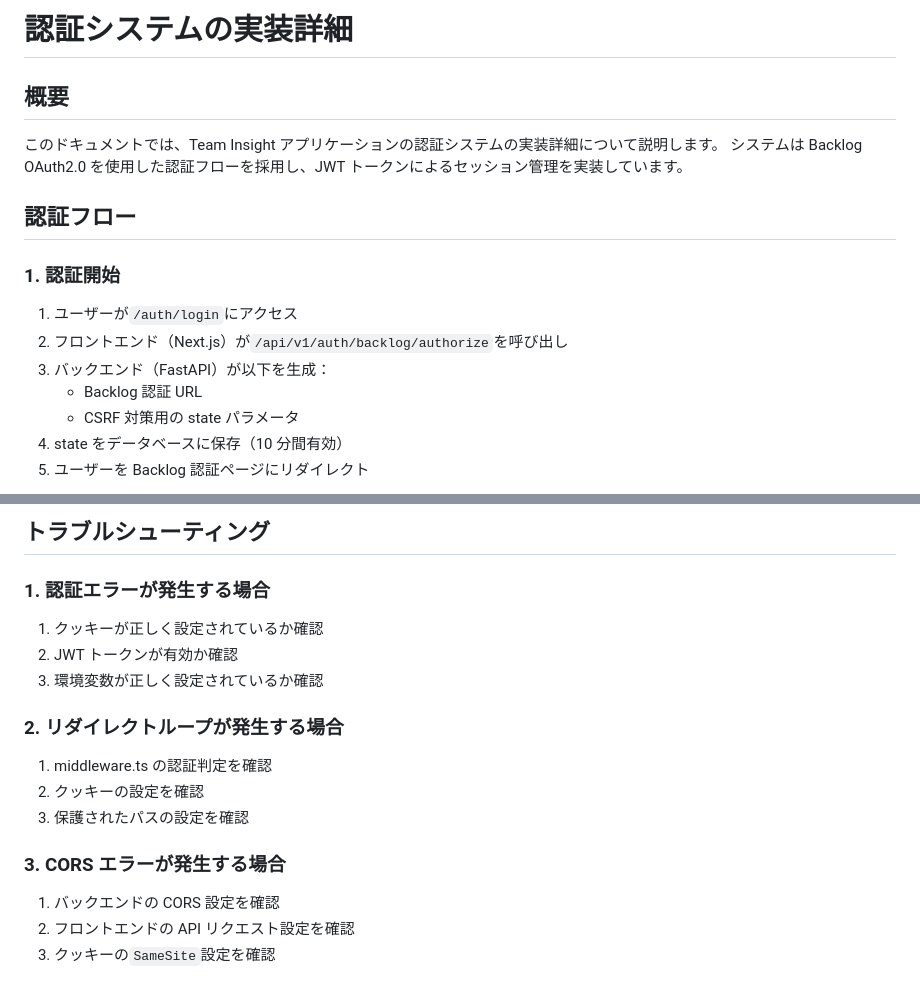
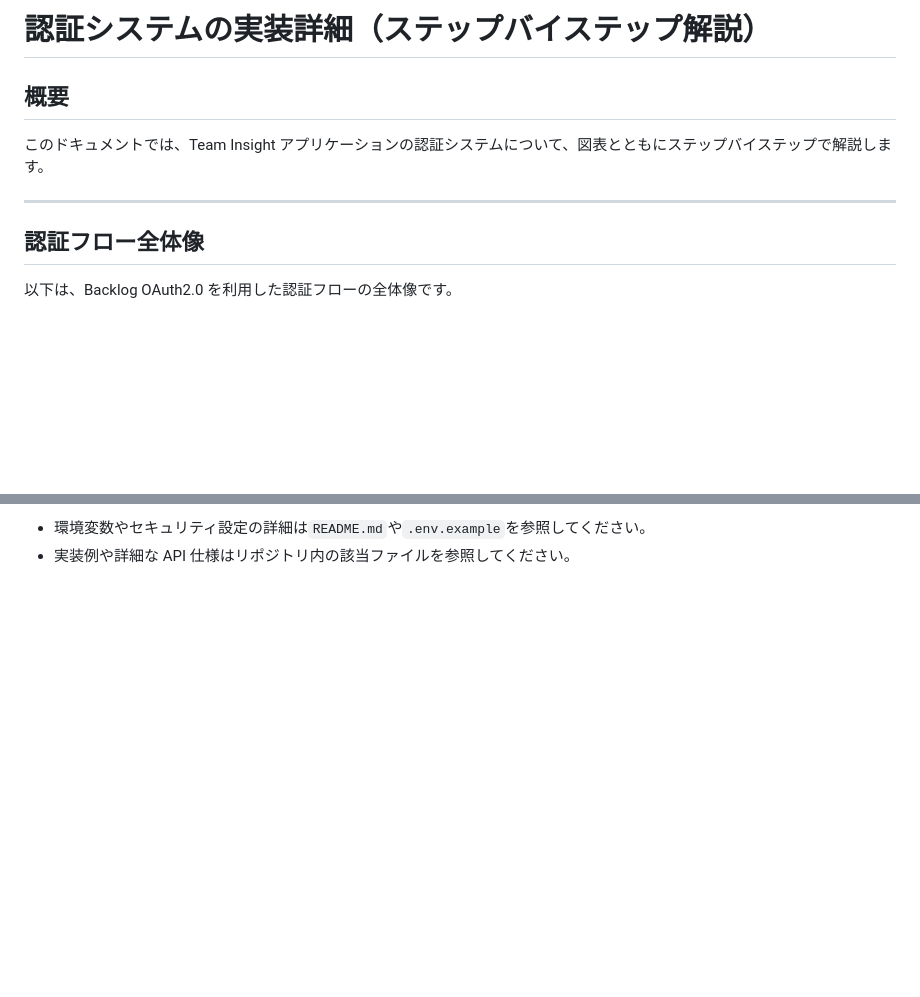
Before and after one commit to rasshii/team-insight, a Markdown page: Doc/auth.md, 2 parts joined by grey strips. GitHub-like rendering; blank space fills up the shorter version.

Commit message:
ドキュメントの更新: 認証システムの実装詳細をステップバイステップで解説し、全体像を図表で示す - CSRF対策やセキュリティ実装のポイントを明確化し、環境変数設定やエラーハンドリングの情報を整理

```diff
--- a/Doc/auth.md
+++ b/Doc/auth.md
@@ -1,19 +1,12 @@
-# 認証システムの実装詳細
+# 認証システムの実装詳細（ステップバイステップ解説）
 
 ## 概要
 
-このドキュメントでは、Team Insight アプリケーションの認証システムの実装詳細について説明します。
-システムは Backlog OAuth2.0 を使用した認証フローを採用し、JWT トークンによるセッション管理を実装しています。
+このドキュメントでは、Team Insight アプリケーションの認証システムについて、図表とともにステップバイステップで解説します。
 
-## 認証フロー
+---
 
-### 1. 認証開始
+## 認証フロー全体像
 
-1. ユーザーが`/auth/login`にアクセス
-2. フロントエンド（Next.js）が`/api/v1/auth/backlog/authorize`を呼び出し
-3. バックエンド（FastAPI）が以下を生成：
-   - Backlog 認証 URL
-   - CSRF 対策用の state パラメータ
-4. state をデータベースに保存（10 分間有効）
-5. ユーザーを Backlog 認証ページにリダイレクト
+以下は、Backlog OAuth2.0 を利用した認証フローの全体像です。
 
@@ -227,19 +103,2 @@ async def handle_callback(request: CallbackRequest, db: Session = Depends(get_db
-## トラブルシューティング
-
-### 1. 認証エラーが発生する場合
-
-1. クッキーが正しく設定されているか確認
-2. JWT トークンが有効か確認
-3. 環境変数が正しく設定されているか確認
-
-### 2. リダイレクトループが発生する場合
-
-1. middleware.ts の認証判定を確認
-2. クッキーの設定を確認
-3. 保護されたパスの設定を確認
-
-### 3. CORS エラーが発生する場合
-
-1. バックエンドの CORS 設定を確認
-2. フロントエンドの API リクエスト設定を確認
-3. クッキーの`SameSite`設定を確認
+- 環境変数やセキュリティ設定の詳細は`README.md`や`.env.example`を参照してください。
+- 実装例や詳細な API 仕様はリポジトリ内の該当ファイルを参照してください。
```
Also changed, not shown: other parts of Doc/auth.md (+70 -187 lines).
